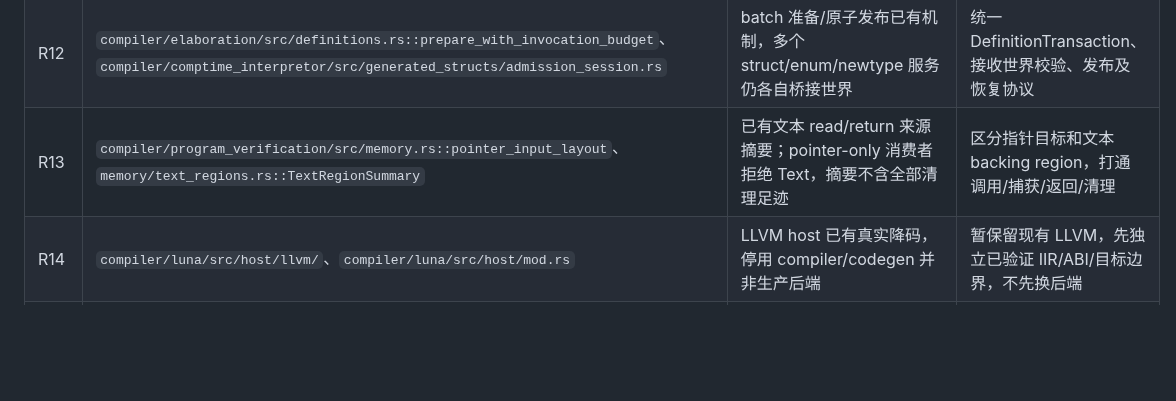
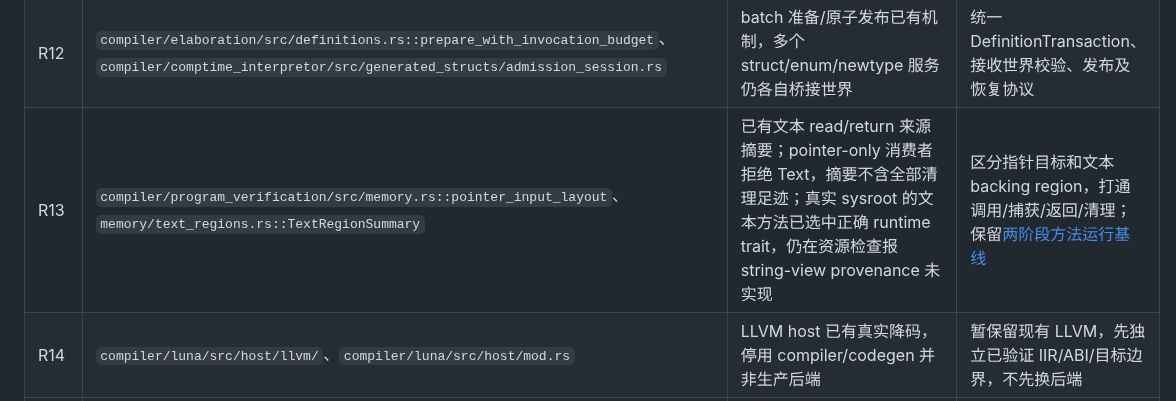
Before and after one commit to Finlifin/luna, a Markdown page: development/architecture-audit.md, the part around the change. Rendered like a GitHub page; blank space fills up the shorter version.

```diff
--- a/development/architecture-audit.md
+++ b/development/architecture-audit.md
@@ -32,7 +32,7 @@
 | R10 | `compiler/nir/src/types.rs::Primitive::BitVec` | 宽度为 usize；延后签名能在具体实例算宽度，不代表定义端抽象宽度完整 | 类型层保留合法静态宽度项，具体表示边界再检查宽度及资源限制 |
 | R11 | `compiler/elaboration/src/program/function_templates/local_definitions.rs`、`program.rs::ensure_signature` | 已克隆局部 fn/alias/newtype；仍全量继承外围 telescope。已运行局部 helper 正例并确认失败；局部 alias 与顶层 helper 对照通过 | 按[精确依赖反例](dependency-observations.md#5-四个判断精确性是否正确的例子)核验实际 telescope/供应链；不以外提 helper 或改变预期规避 |
 | R12 | `compiler/elaboration/src/definitions.rs::prepare_with_invocation_budget`、`compiler/comptime_interpretor/src/generated_structs/admission_session.rs` | batch 准备/原子发布已有机制，多个 struct/enum/newtype 服务仍各自桥接世界 | 统一 DefinitionTransaction、接收世界校验、发布及恢复协议 |
-| R13 | `compiler/program_verification/src/memory.rs::pointer_input_layout`、`memory/text_regions.rs::TextRegionSummary` | 已有文本 read/return 来源摘要；pointer-only 消费者拒绝 Text，摘要不含全部清理足迹 | 区分指针目标和文本 backing region，打通调用/捕获/返回/清理 |
+| R13 | `compiler/program_verification/src/memory.rs::pointer_input_layout`、`memory/text_regions.rs::TextRegionSummary` | 已有文本 read/return 来源摘要；pointer-only 消费者拒绝 Text，摘要不含全部清理足迹；真实 sysroot 的文本方法已选中正确 runtime trait，仍在资源检查报 string-view provenance 未实现 | 区分指针目标和文本 backing region，打通调用/捕获/返回/清理；保留[两阶段方法运行基线](libraries-and-delivery.md#111-真实六包的两阶段方法基线) |
 | R14 | `compiler/luna/src/host/llvm/`、`compiler/luna/src/host/mod.rs` | LLVM host 已有真实降码，停用 compiler/codegen 并非生产后端 | 暂保留现有 LLVM，先独立已验证 IIR/ABI/目标边界，不先换后端 |
 | R15 | `library/std/lib.fl`、`library/builtin/lib.fl`、`library/meta/lib.fl` | std 仍为再导出壳；meta/builtin 已有实际数据与协议。Iterator 已为 inline effect 模式，旧“仍用 next”过期 | 编译器基础改造同时定义真实库贯通验收，不把库重新推迟到最后 |
 | R16 | `compiler/hir/src/arena.rs`、`compiler/middle/src/hir_package.rs`、`compiler/middle/src/ty/interner.rs`、`compiler/symbol/src/lib.rs` | 仍有 lifetime/表示擦除 unsafe；仅凭出现 transmute 不能判不健全 | 单独审计所有者、跨世界句柄、析构和并发边界；不先加 Send/Sync |
```
Also changed, not shown: development/libraries-and-delivery.md (+54 -0 lines).
